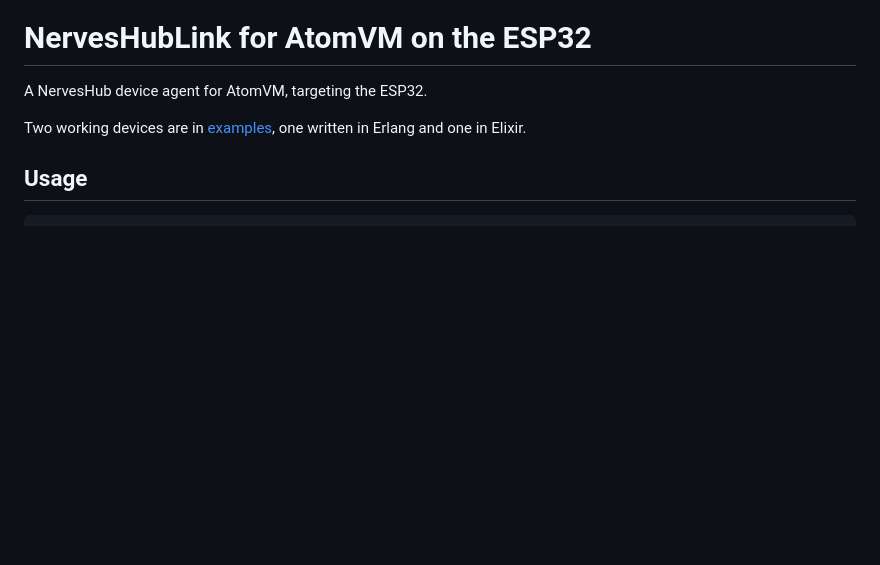
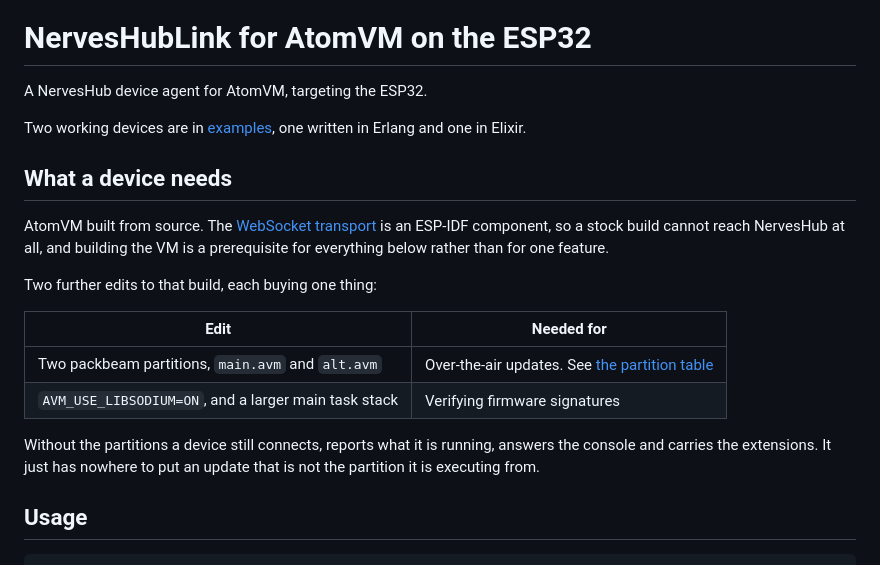
Before and after one commit to iobee-io/nerves_hub_link_atomvm_esp32, a Markdown page: README.md, the part around one of its changes. GitHub-like rendering; blank space fills up the shorter version.

```diff
--- a/README.md
+++ b/README.md
@@ -4,6 +4,25 @@ A NervesHub device agent for AtomVM, targeting the ESP32.
 
 Two working devices are in [examples](examples), one written in Erlang and one
 in Elixir.
+
+## What a device needs
+
+AtomVM built from source. The
+[WebSocket transport](https://github.com/nerves-hub/atomvm_websocket_client) is
+an ESP-IDF component, so a stock build cannot reach NervesHub at all, and
+building the VM is a prerequisite for everything below rather than for one
+feature.
+
+Two further edits to that build, each buying one thing:
+
+| Edit | Needed for |
+| --- | --- |
+| Two packbeam partitions, `main.avm` and `alt.avm` | Over-the-air updates. See [the partition table](#the-partition-table) |
+| `AVM_USE_LIBSODIUM=ON`, and a larger main task stack | Verifying firmware signatures |
+
+Without the partitions a device still connects, reports what it is running,
+answers the console and carries the extensions. It just has nowhere to put an
+update that is not the partition it is executing from.
 
 ## Usage
 
```
Also changed, not shown: other parts of README.md (+50 -0 lines).
